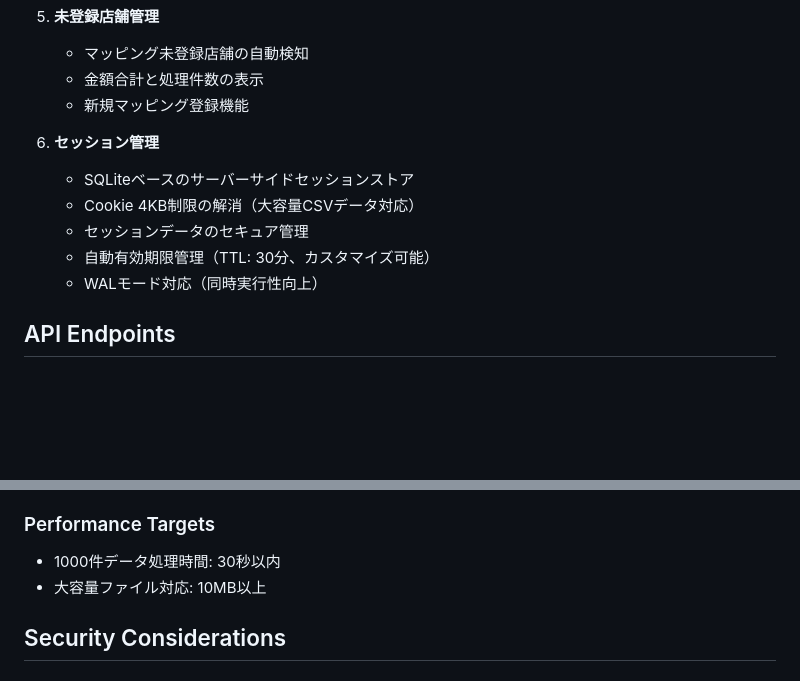
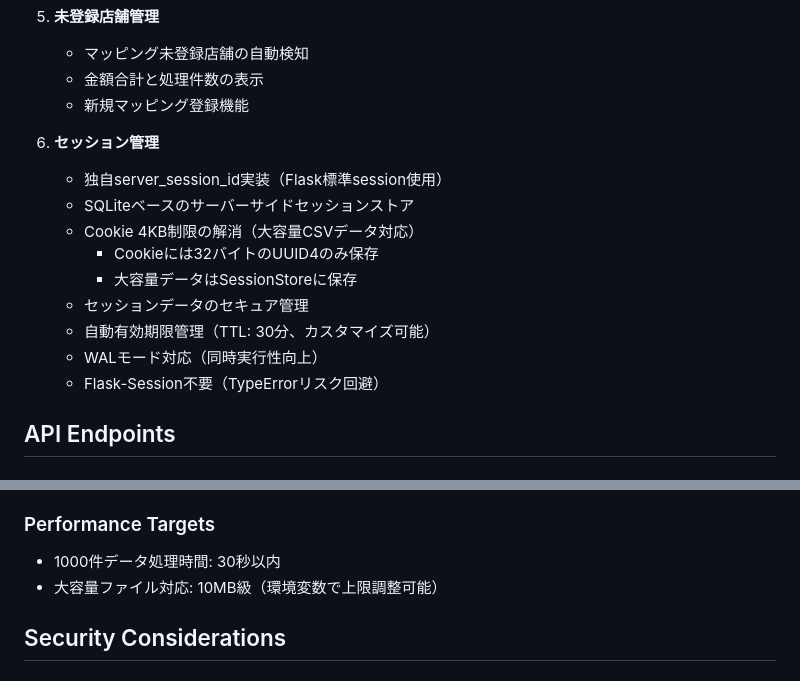
Before and after one commit to mamemaru00/Crdit_detail, a Markdown page: CLAUDE.md, 2 parts joined by grey strips. GitHub-like rendering; blank space fills up the shorter version.

```diff
--- a/CLAUDE.md
+++ b/CLAUDE.md
@@ -170,11 +184,15 @@ python app.py
    - 新規マッピング登録機能
 
 6. **セッション管理**
+   - 独自server_session_id実装（Flask標準session使用）
    - SQLiteベースのサーバーサイドセッションストア
    - Cookie 4KB制限の解消（大容量CSVデータ対応）
+     - Cookieには32バイトのUUID4のみ保存
+     - 大容量データはSessionStoreに保存
    - セッションデータのセキュア管理
    - 自動有効期限管理（TTL: 30分、カスタマイズ可能）
    - WALモード対応（同時実行性向上）
+   - Flask-Session不要（TypeErrorリスク回避）
 
 ## API Endpoints
 
@@ -229,7 +247,7 @@ GET  /download/log  # 処理ログダウンロード
 
 ### Performance Targets
 - 1000件データ処理時間: 30秒以内
-- 大容量ファイル対応: 10MB以上
+- 大容量ファイル対応: 10MB級（環境変数で上限調整可能）
 
 ## Security Considerations
 
```
Also changed, not shown: other parts of CLAUDE.md (+30 -0 lines).
